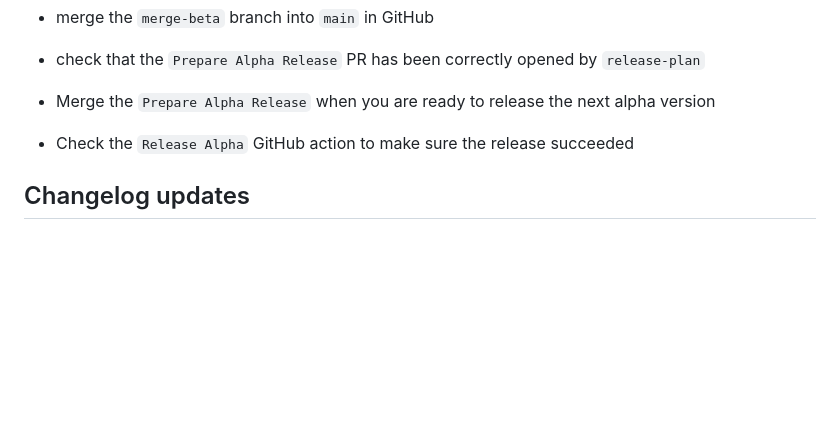
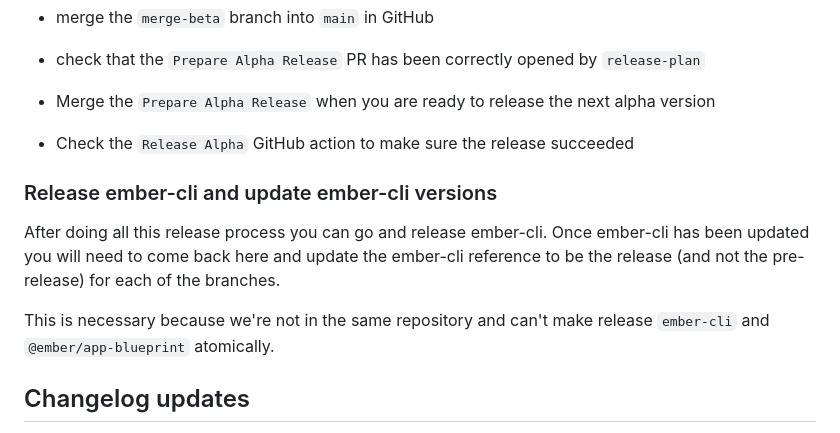
Before and after one commit to ember-cli/ember-app-blueprint, a Markdown page: RELEASE.md, the part around the change. Drawn GitHub-style; blank space fills up the shorter version.

Commit message:
update RELEASE.md with notes for after ember-cli release

```diff
--- a/RELEASE.md
+++ b/RELEASE.md
@@ -120,6 +120,13 @@ You can use [this saved search](https://github.com/ember-cli/ember-app-blueprint
 - Check the `Release Alpha` GitHub action to make sure the release succeeded
 
 
+### Release ember-cli and update ember-cli versions
+
+After doing all this release process you can go and release ember-cli. Once ember-cli has been updated you will need to come back here and update the ember-cli reference to be the release (and not the pre-release) for each of the branches.
+
+This is necessary because we're not in the same repository and can't make release `ember-cli` and `@ember/app-blueprint` atomically.
+
+
 ## Changelog updates
 
 `release-plan` is designed to automatically generate a Changelog that includes the titles of every PR that was merged since the last release. As we would like to make use of this auto-generated Changelog we need to make sure that PRs are named correctly and the Changelog included in the "Prepare Release" PRs are what we were expecting.
```
